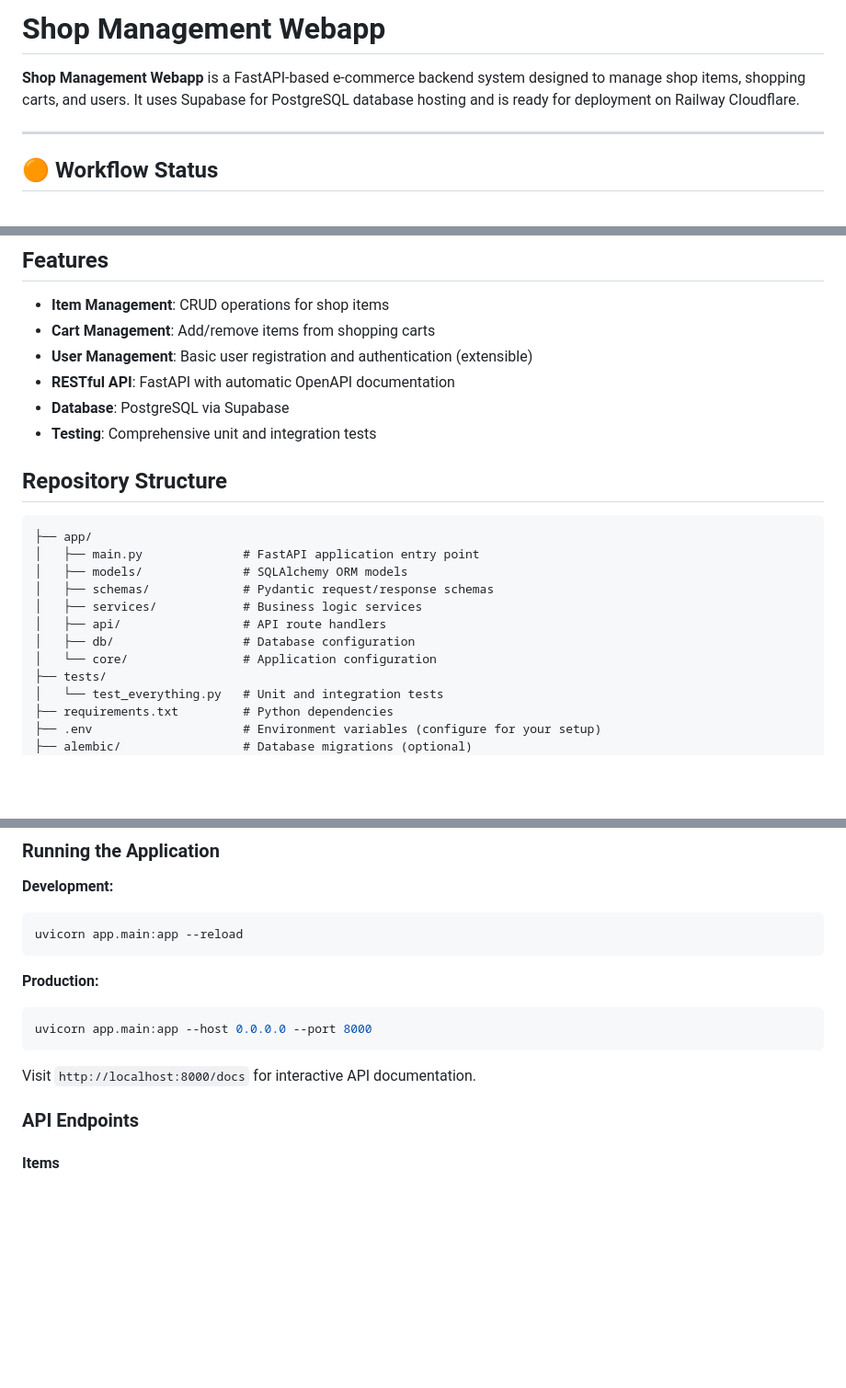
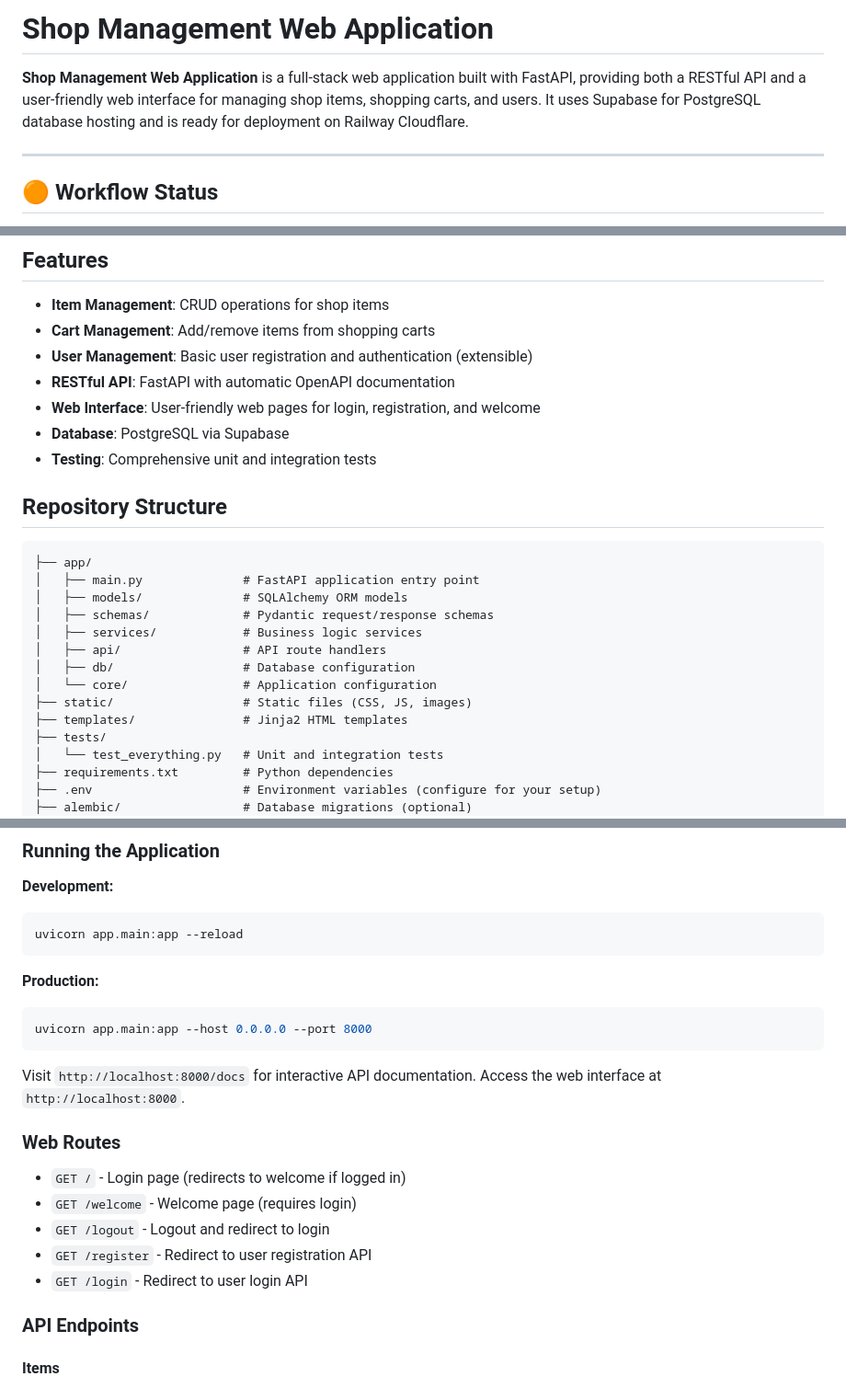
Before and after one commit to KhoaNguyen01004/QuanLyBanHang, a Markdown page: README.md, 3 parts joined by grey strips. Shown at 92% size. GitHub-like rendering; blank space fills up the shorter version.

````diff
--- a/README.md
+++ b/README.md
@@ -1,6 +1,6 @@
-# Shop Management Webapp
+# Shop Management Web Application
 
-**Shop Management Webapp** is a FastAPI-based e-commerce backend system designed to manage shop items, shopping carts, and users. It uses Supabase for PostgreSQL database hosting and is ready for deployment on Railway Cloudflare.
+**Shop Management Web Application** is a full-stack web application built with FastAPI, providing both a RESTful API and a user-friendly web interface for managing shop items, shopping carts, and users. It uses Supabase for PostgreSQL database hosting and is ready for deployment on Railway Cloudflare.
 
 ---
 
@@ -17,6 +17,7 @@
 - **Cart Management**: Add/remove items from shopping carts
 - **User Management**: Basic user registration and authentication (extensible)
 - **RESTful API**: FastAPI with automatic OpenAPI documentation
+- **Web Interface**: User-friendly web pages for login, registration, and welcome
 - **Database**: PostgreSQL via Supabase
 - **Testing**: Comprehensive unit and integration tests
 
@@ -31,6 +32,8 @@
 │   ├── api/                 # API route handlers
 │   ├── db/                  # Database configuration
 │   └── core/                # Application configuration
+├── static/                  # Static files (CSS, JS, images)
+├── templates/               # Jinja2 HTML templates
 ├── tests/
 │   └── test_everything.py   # Unit and integration tests
 ├── requirements.txt         # Python dependencies
@@ -93,7 +96,15 @@ uvicorn app.main:app --reload
 uvicorn app.main:app --host 0.0.0.0 --port 8000
 ```
 
-Visit `http://localhost:8000/docs` for interactive API documentation.
+Visit `http://localhost:8000/docs` for interactive API documentation. Access the web interface at `http://localhost:8000`.
+
+### Web Routes
+
+- `GET /` - Login page (redirects to welcome if logged in)
+- `GET /welcome` - Welcome page (requires login)
+- `GET /logout` - Logout and redirect to login
+- `GET /register` - Redirect to user registration API
+- `GET /login` - Redirect to user login API
 
 ### API Endpoints
 
````
Also changed, not shown: other parts of README.md (+6 -0 lines).
